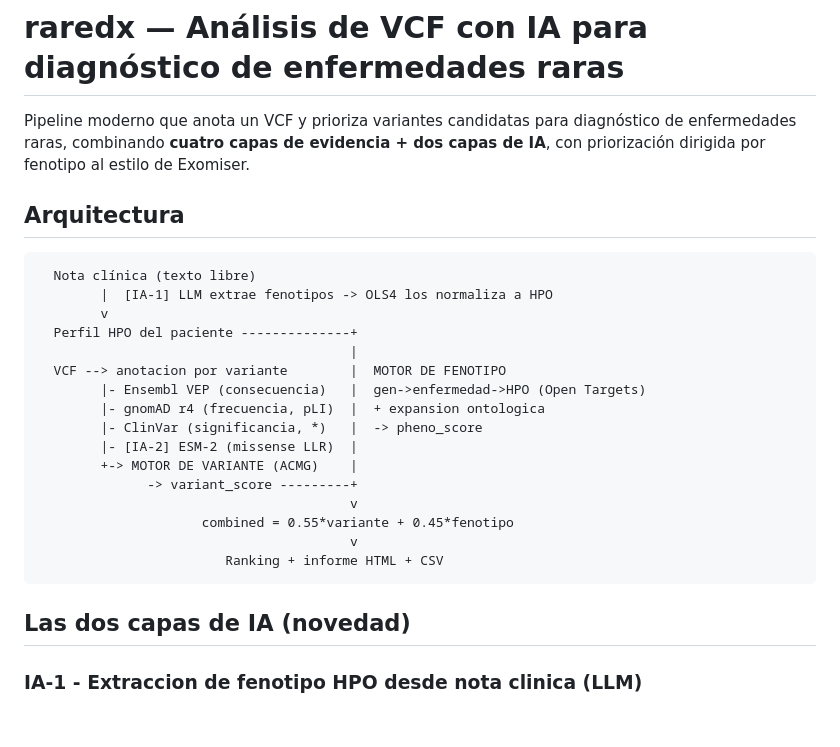
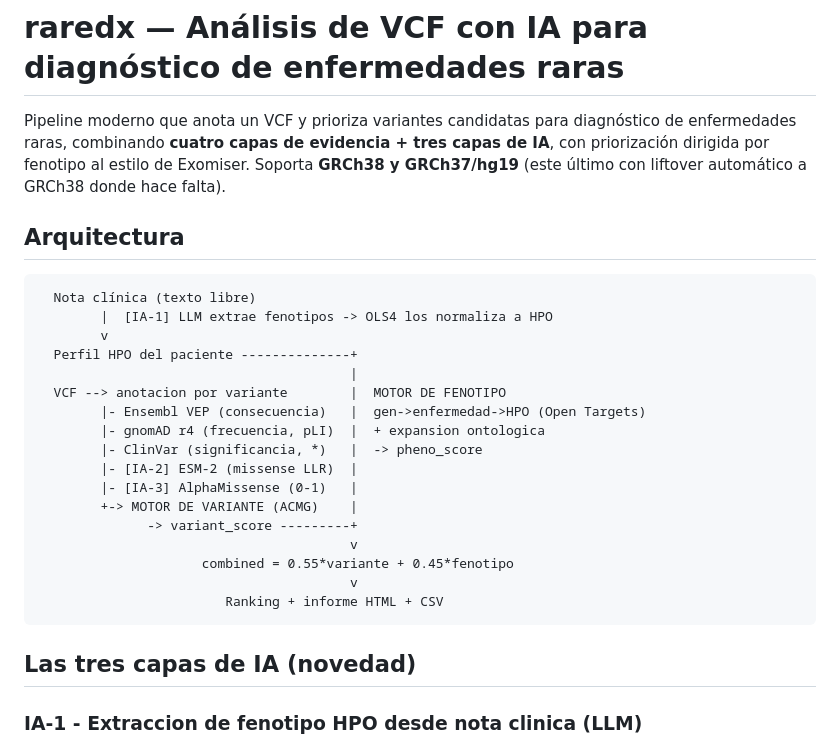
Before and after one commit to julianig72/raredx, a Markdown page: README.md, the part around one of its changes. Rendered like a GitHub page; blank space fills up the shorter version.

````diff
--- a/README.md
+++ b/README.md
@@ -1,8 +1,9 @@
 # raredx — Análisis de VCF con IA para diagnóstico de enfermedades raras
 
 Pipeline moderno que anota un VCF y prioriza variantes candidatas para diagnóstico de
-enfermedades raras, combinando **cuatro capas de evidencia + dos capas de IA**, con
-priorización dirigida por fenotipo al estilo de Exomiser.
+enfermedades raras, combinando **cuatro capas de evidencia + tres capas de IA**, con
+priorización dirigida por fenotipo al estilo de Exomiser. Soporta **GRCh38 y GRCh37/hg19**
+(este último con liftover automático a GRCh38 donde hace falta).
 
 ## Arquitectura
 
@@ -17,6 +18,7 @@ priorización dirigida por fenotipo al estilo de Exomiser.
         |- gnomAD r4 (frecuencia, pLI)  |  + expansion ontologica
         |- ClinVar (significancia, *)   |  -> pheno_score
         |- [IA-2] ESM-2 (missense LLR)  |
+        |- [IA-3] AlphaMissense (0-1)   |
         +-> MOTOR DE VARIANTE (ACMG)    |
               -> variant_score ---------+
                                         v
@@ -25,7 +27,7 @@ priorización dirigida por fenotipo al estilo de Exomiser.
                         Ranking + informe HTML + CSV
 ```
 
-## Las dos capas de IA (novedad)
+## Las tres capas de IA (novedad)
 
 ### IA-1 - Extraccion de fenotipo HPO desde nota clinica (LLM)
 En vez de introducir codigos HPO a mano, **pegas la nota clinica en lenguaje natural** y un
````
Also changed, not shown: other parts of README.md (+30 -2 lines).
